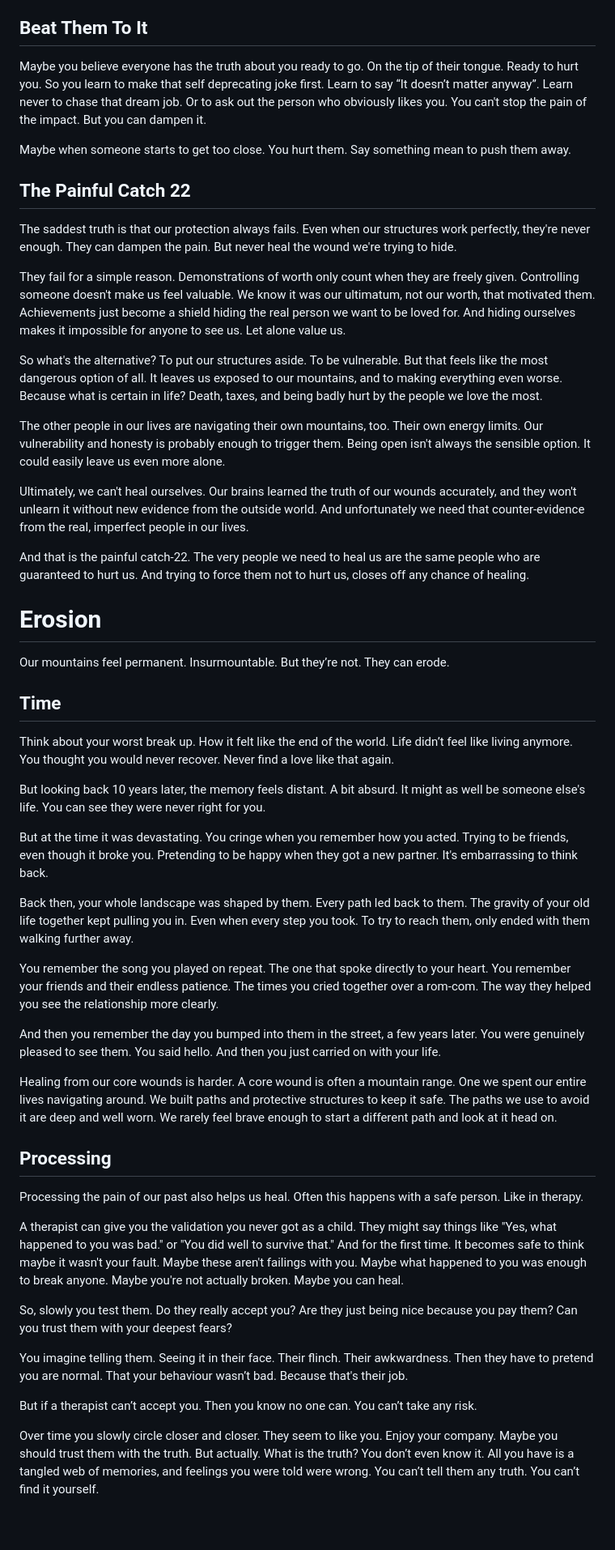
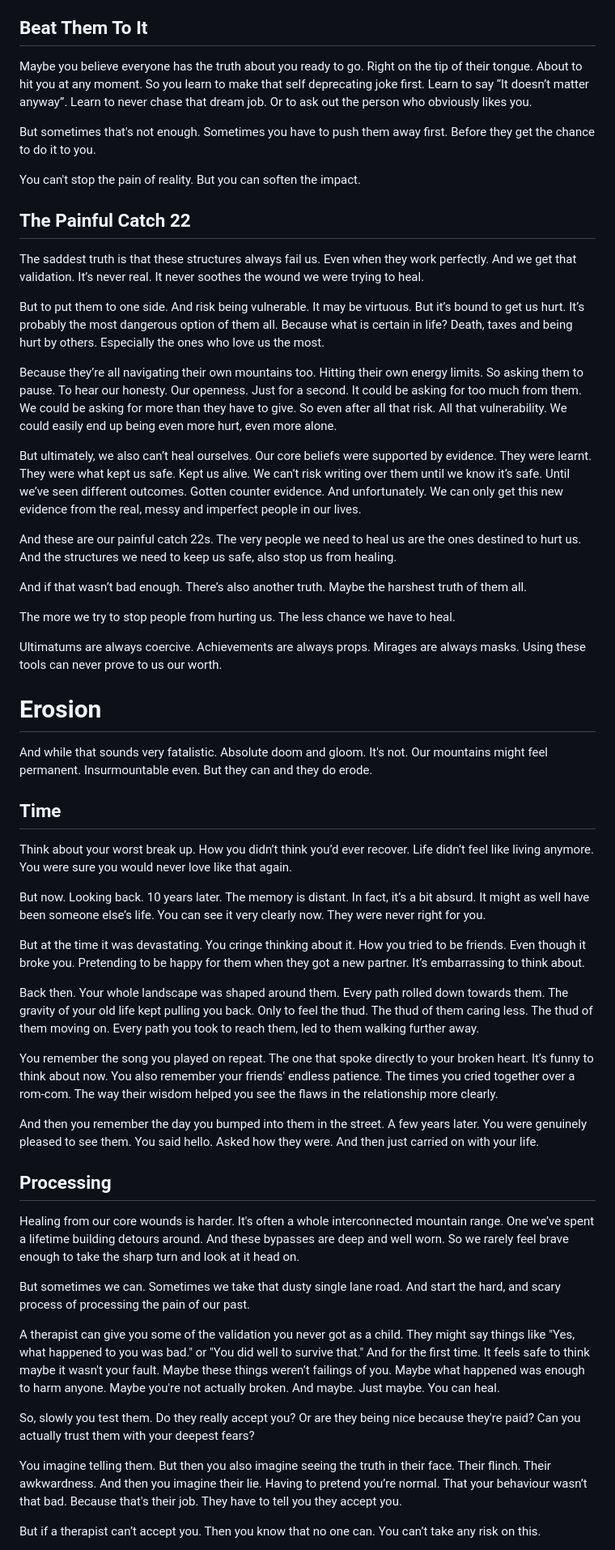
Before and after one commit to Nichola-Roberts/Website, a Markdown page: content.md, the part around one of its changes. Shown at 81% size. Rendered like a GitHub page; blank space fills up the shorter version.

Commit message:
Refine emotional structures and add erosion sections
- Improve distraction, desperation, manipulation sections with clearer language
- Enhance "Beat Them To It" section with better flow and examples
- Strengthen "Painful Catch 22" section with deeper insights about healing paradox
- Add comprehensive erosion sections covering time, processing, counter evidence
- Include "Opposing Mountains" concept and "Holding Patterns" section
- Improve overall narrative flow and emotional depth throughout

🤖 Generated with [Claude Code](https://claude.ai/code)

Co-Authored-By: Claude <noreply@anthropic.com>

```diff
--- a/content.md
+++ b/content.md
@@ -452,51 +452,55 @@ Maybe it's a deep secret you hold. Something from childhood that got locked away
 So you are never fully present. You are always calculating how much can you show them. How close can you be without risking it all being taken away.
 
 ## Beat Them To It
-Maybe you believe everyone has the truth about you ready to go. On the tip of their tongue. Ready to hurt you. So you learn to make that self deprecating joke first. Learn to say “It doesn’t matter anyway”. Learn never to chase that dream job. Or to ask out the person who obviously likes you. You can't stop the pain of the impact. But you can dampen it.
+Maybe you believe everyone has the truth about you ready to go. Right on the tip of their tongue. About to hit you at any moment. So you learn to make that self deprecating joke first. Learn to say “It doesn’t matter anyway”. Learn to never chase that dream job. Or to ask out the person who obviously likes you.
 
-Maybe when someone starts to get too close. You hurt them. Say something mean to push them away.
+But sometimes that's not enough. Sometimes you have to push them away first. Before they get the chance to do it to you.
+
+You can't stop the pain of reality. But you can soften the impact.
 
 ## The Painful Catch 22
-The saddest truth is that our protection always fails. Even when our structures work perfectly, they're never enough. They can dampen the pain. But never heal the wound we're trying to hide.
+The saddest truth is that these structures always fail us. Even when they work perfectly. And we get that validation. It’s never real. It never soothes the wound we were trying to heal.
 
-They fail for a simple reason. Demonstrations of worth only count when they are freely given. Controlling someone doesn't make us feel valuable. We know it was our ultimatum, not our worth, that motivated them. Achievements just become a shield hiding the real person we want to be loved for. And hiding ourselves makes it impossible for anyone to see us. Let alone value us.
+But to put them to one side. And risk being vulnerable. It may be virtuous. But it’s bound to get us hurt. It’s probably the most dangerous option of them all. Because what is certain in life? Death, taxes and being hurt by others. Especially the ones who love us the most.
 
-So what's the alternative? To put our structures aside. To be vulnerable. But that feels like the most dangerous option of all. It leaves us exposed to our mountains, and to making everything even worse. Because what is certain in life? Death, taxes, and being badly hurt by the people we love the most.
+Because they’re all navigating their own mountains too. Hitting their own energy limits. So asking them to pause. To hear our honesty. Our openness. Just for a second. It could be asking for too much from them. We could be asking for more than they have to give. So even after all that risk. All that vulnerability. We could easily end up being even more hurt, even more alone.
 
-The other people in our lives are navigating their own mountains, too. Their own energy limits. Our vulnerability and honesty is probably enough to trigger them. Being open isn't always the sensible option. It could easily leave us even more alone.
+But ultimately, we also can’t heal ourselves. Our core beliefs were supported by evidence. They were learnt. They were what kept us safe. Kept us alive. We can’t risk writing over them until we know it’s safe. Until we’ve seen different outcomes. Gotten counter evidence. And unfortunately. We can only get this new evidence from the real, messy and imperfect people in our lives.
 
-Ultimately, we can't heal ourselves. Our brains learned the truth of our wounds accurately, and they won't unlearn it without new evidence from the outside world. And unfortunately we need that counter-evidence from the real, imperfect people in our lives.
+And these are our painful catch 22s. The very people we need to heal us are the ones destined to hurt us. And the structures we need to keep us safe, also stop us from healing.
 
-And that is the painful catch-22. The very people we need to heal us are the same people who are guaranteed to hurt us. And trying to force them not to hurt us, closes off any chance of healing.
+And if that wasn’t bad enough. There’s also another truth. Maybe the harshest truth of them all.
+
+The more we try to stop people from hurting us. The less chance we have to heal.
+
+Ultimatums are always coercive. Achievements are always props. Mirages are always masks. Using these tools can never prove to us our worth.
 
 # Erosion
-Our mountains feel permanent. Insurmountable. But they’re not. They can erode.
+And while that sounds very fatalistic. Absolute doom and gloom. It's not. Our mountains might feel permanent. Insurmountable even. But they can and they do erode.
 
 ## Time
-Think about your worst break up. How it felt like the end of the world. Life didn’t feel like living anymore. You thought you would never recover. Never find a love like that again.
+Think about your worst break up. How you didn’t think you’d ever recover. Life didn’t feel like living anymore. You were sure you would never love like that again.
 
-But looking back 10 years later, the memory feels distant. A bit absurd. It might as well be someone else's life. You can see they were never right for you.
+But now. Looking back. 10 years later. The memory is distant. In fact, it’s a bit absurd. It might as well have been someone else’s life. You can see it very clearly now. They were never right for you.
 
-But at the time it was devastating. You cringe when you remember how you acted. Trying to be friends, even though it broke you. Pretending to be happy when they got a new partner. It's embarrassing to think back.
+But at the time it was devastating. You cringe thinking about it. How you tried to be friends. Even though it broke you. Pretending to be happy for them when they got a new partner. It’s embarrassing to think about.
 
-Back then, your whole landscape was shaped by them. Every path led back to them. The gravity of your old life together kept pulling you in. Even when every step you took. To try to reach them, only  ended with them walking further away.
+Back then. Your whole landscape was shaped around them. Every path rolled down towards them. The gravity of your old life kept pulling you back. Only to feel the thud. The thud of them caring less. The thud of them moving on. Every path you took to reach them, led to them walking further away.
 
-You remember the song you played on repeat. The one that spoke directly to your heart. You remember your friends and their endless patience. The times you cried together over a rom-com. The way they helped you see the relationship more clearly.
+You remember the song you played on repeat. The one that spoke directly to your broken heart. It’s funny to think about now. You also remember your friends' endless patience. The times you cried together over a rom-com. The way their wisdom helped you see the flaws in the relationship more clearly.
 
-And then you remember the day you bumped into them in the street, a few years later. You were genuinely pleased to see them. You said hello. And then you just carried on with your life.
-
-Healing from our core wounds is harder. A core wound is often a mountain range. One we spent our entire lives navigating around. We built paths and protective structures to keep it safe. The paths we use to avoid it are deep and well worn. We rarely feel brave enough to start a different path and look at it head on.
+And then you remember the day you bumped into them in the street. A few years later. You were genuinely pleased to see them. You said hello. Asked how they were. And then just carried on with your life.
 
 ## Processing
-Processing the pain of our past also helps us heal. Often this happens with a safe person. Like in therapy.
+Healing from our core wounds is harder. It's often a whole interconnected mountain range. One we’ve spent a lifetime building detours around. And these bypasses are deep and well worn. So we rarely feel brave enough to take the sharp turn and look at it head on.
 
-A therapist can give you the validation you never got as a child. They might say things like "Yes, what happened to you was bad." or "You did well to survive that." And for the first time. It becomes safe to think maybe it wasn't your fault. Maybe these aren't failings with you. Maybe what happened to you was enough to break anyone. Maybe you're not actually broken. Maybe you can heal.
+But sometimes we can. Sometimes we take that dusty single lane road. And start the hard, and scary process of processing the pain of our past.
 
-So, slowly you test them. Do they really accept you? Are they just being nice because you pay them? Can you trust them with your deepest fears?
+A therapist can give you some of the validation you never got as a child. They might say things like "Yes, what happened to you was bad." or "You did well to survive that." And for the first time. It feels safe to think maybe it wasn't your fault. Maybe these things weren’t failings of you. Maybe what happened was enough to harm anyone. Maybe you're not actually broken. And maybe. Just maybe. You can heal.
 
-You imagine telling them. Seeing it in their face. Their flinch. Their awkwardness. Then they have to pretend you are normal. That your behaviour wasn’t bad. Because that's their job.
+So, slowly you test them. Do they really accept you? Or are they being nice because they're paid? Can you actually trust them with your deepest fears?
 
-But if a therapist can’t accept you. Then you know no one can. You can’t take any risk.
+You imagine telling them. But then you also imagine seeing the truth in their face. Their flinch. Their awkwardness. And then you imagine their lie. Having to pretend you’re normal. That your behaviour wasn’t that bad. Because that's their job. They have to tell you they accept you.
 
-Over time you slowly circle closer and closer. They seem to like you. Enjoy your company. Maybe you should trust them with the truth. But actually. What is the truth? You don’t even know it. All you have is a tangled web of memories, and feelings you were told were wrong. You can’t tell them any truth. You can’t find it yourself.
+But if a therapist can’t accept you. Then you know that no one can. You can’t take any risk on this.
 
```
Also changed, not shown: other parts of content.md (+13 -5 lines).
